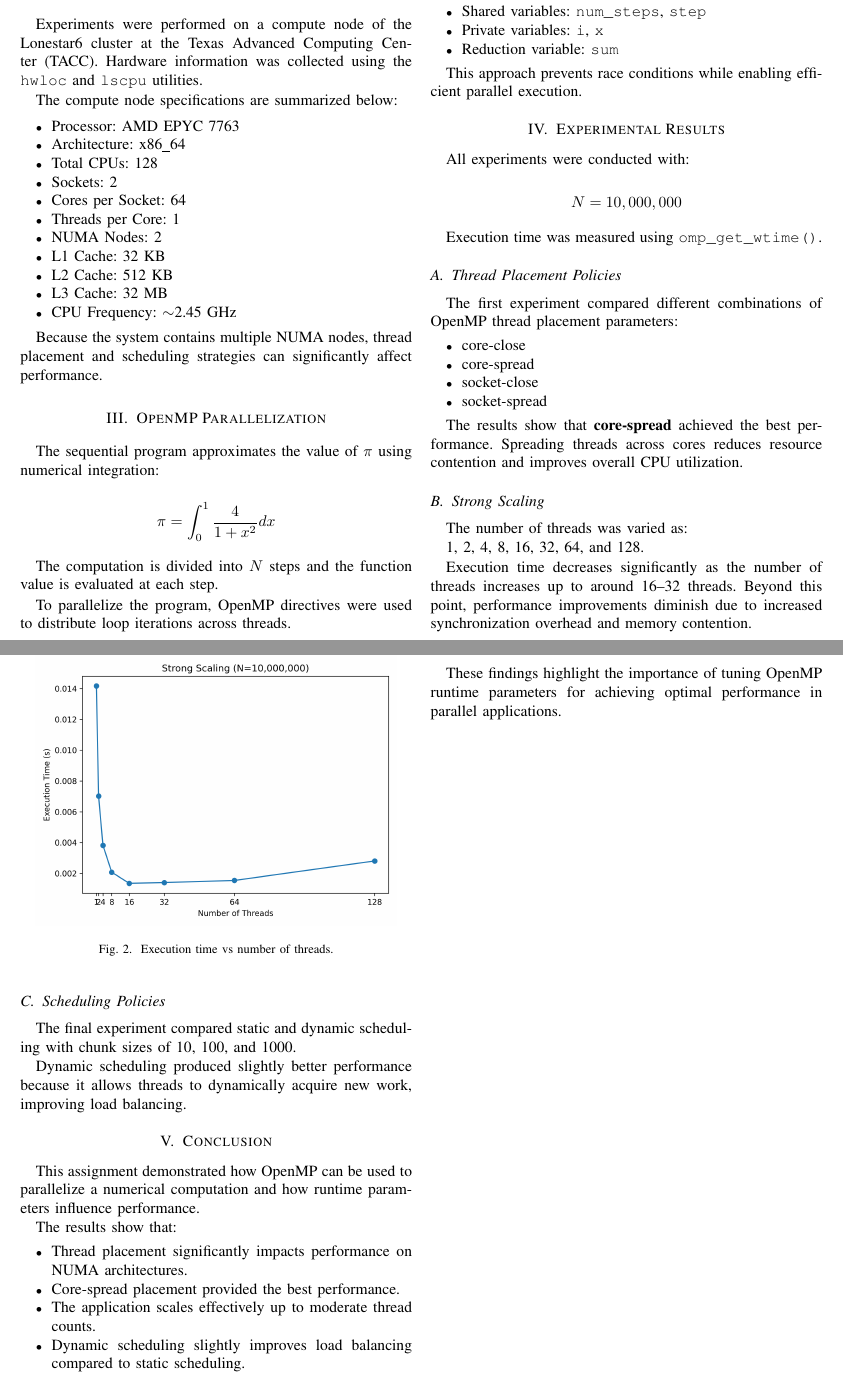
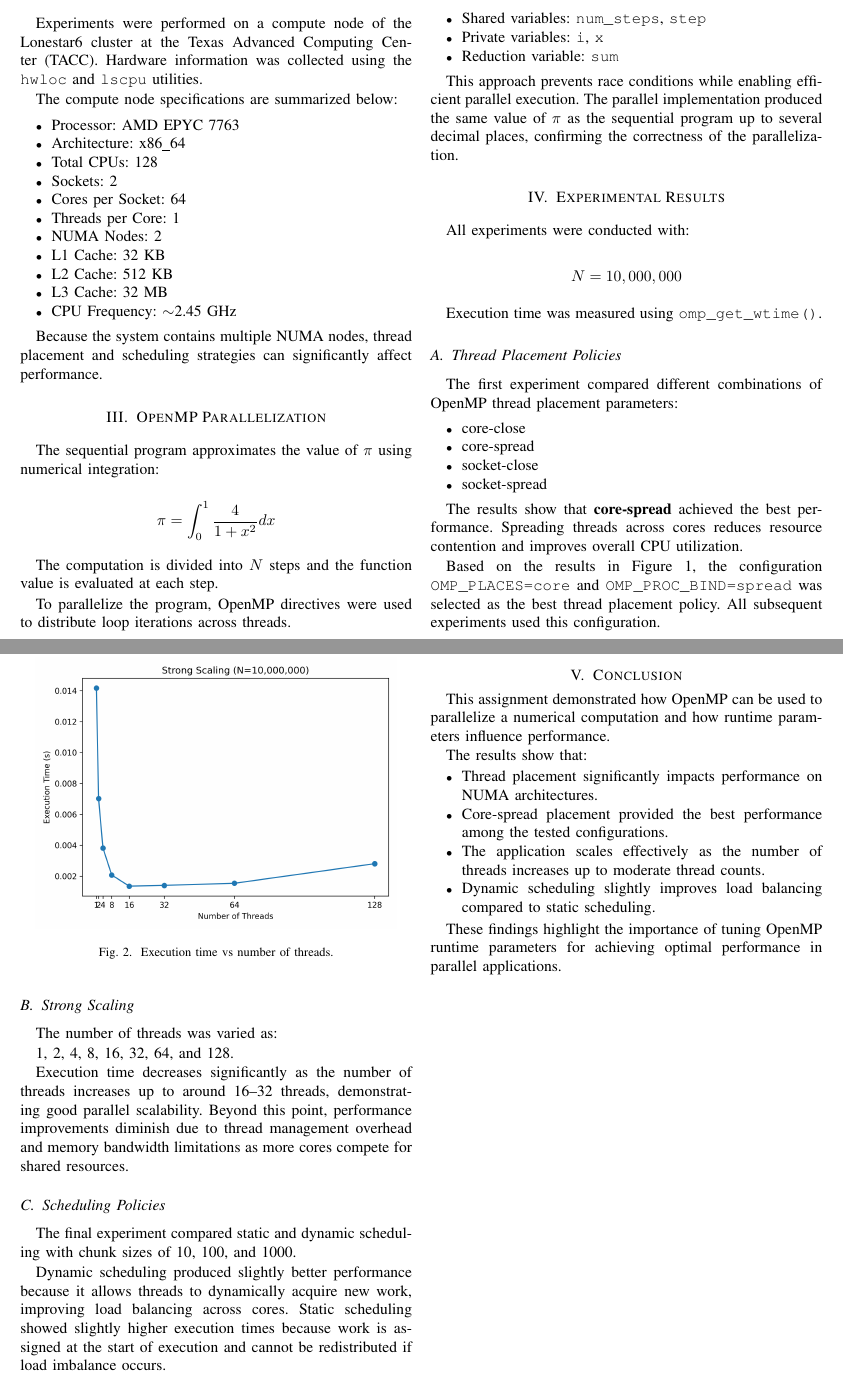
Before and after one commit to VinaykumarReddyJunuthula/Junuthula_cs7334.251, a LaTeX paper (assgn1/results/report.tex): two parts of pages 1 and 2 of 2, joined at a grey line, cut so that both start at the same text. Compiled offline with pdfLaTeX.

Commit message:
report changes

```diff
--- a/assgn1/results/report.tex
+++ b/assgn1/results/report.tex
@@ -75,6 +75,7 @@ The following constructs were used:
 \end{itemize}
 
 This approach prevents race conditions while enabling efficient parallel execution.
+The parallel implementation produced the same value of $\pi$ as the sequential program up to several decimal places, confirming the correctness of the parallelization.
 
 \section{Experimental Results}
 
@@ -106,6 +107,10 @@ The first experiment compared different combinations of OpenMP thread placement
 The results show that \textbf{core-spread} achieved the best performance.
 Spreading threads across cores reduces resource contention and improves overall CPU utilization.
 
+Based on the results in Figure 1, the configuration
+\texttt{OMP\_PLACES=core} and \texttt{OMP\_PROC\_BIND=spread}
+was selected as the best thread placement policy. All subsequent experiments used this configuration.
+
 \subsection{Strong Scaling}
 
 The number of threads was varied as:
@@ -118,8 +123,8 @@ The number of threads was varied as:
 \caption{Execution time vs number of threads.}
 \end{figure}
 
-Execution time decreases significantly as the number of threads increases up to around 16–32 threads.
-Beyond this point, performance improvements diminish due to increased synchronization overhead and memory contention.
+Execution time decreases significantly as the number of threads increases up to around 16–32 threads, demonstrating good parallel scalability.
+Beyond this point, performance improvements diminish due to thread management overhead and memory bandwidth limitations as more cores compete for shared resources.
 
 \subsection{Scheduling Policies}
 
@@ -131,7 +136,8 @@ The final experiment compared static and dynamic scheduling with chunk sizes of
 \caption{Performance comparison of static and dynamic scheduling.}
 \end{figure}
 
-Dynamic scheduling produced slightly better performance because it allows threads to dynamically acquire new work, improving load balancing.
+Dynamic scheduling produced slightly better performance because it allows threads to dynamically acquire new work, improving load balancing across cores.
+Static scheduling showed slightly higher execution times because work is assigned at the start of execution and cannot be redistributed if load imbalance occurs.
 
 \section{Conclusion}
 
@@ -141,8 +147,8 @@ The results show that:
 
 \begin{itemize}
 \item Thread placement significantly impacts performance on NUMA architectures.
-\item Core-spread placement provided the best performance.
-\item The application scales effectively up to moderate thread counts.
+\item Core-spread placement provided the best performance among the tested configurations.
+\item The application scales effectively as the number of threads increases up to moderate thread counts.
 \item Dynamic scheduling slightly improves load balancing compared to static scheduling.
 \end{itemize}
 
```
Also changed, not shown: assgn1/results/report.pdf, 2 other files.
